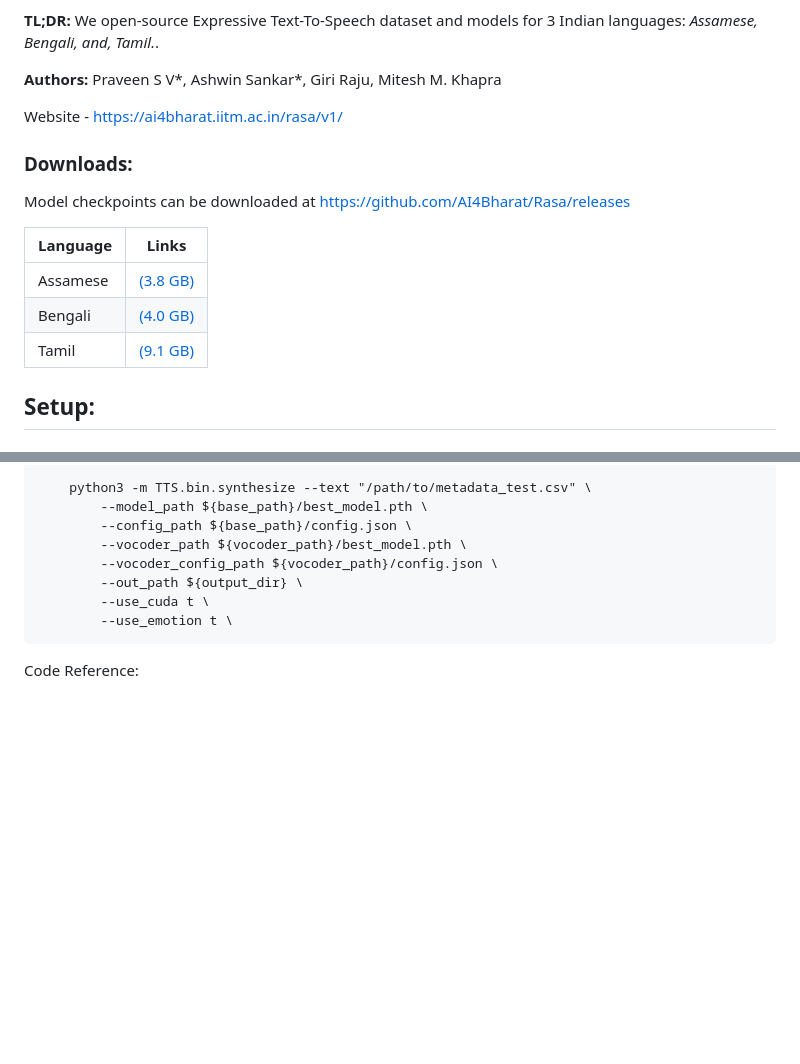
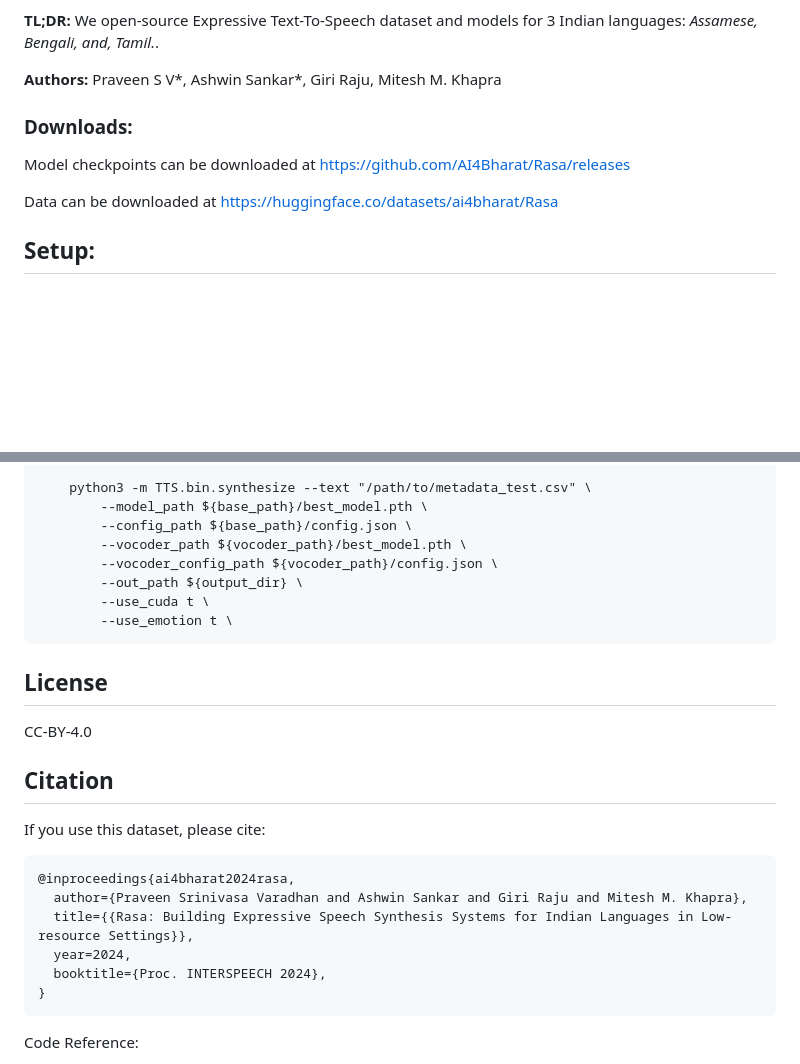
Before and after one commit to AI4Bharat/Rasa, a Markdown page: README.md, 2 parts joined by grey strips. GitHub-like rendering; blank space fills up the shorter version.

````diff
--- a/README.md
+++ b/README.md
@@ -9,18 +9,11 @@ We release Rasa, the first multilingual expressive TTS dataset for any Indian la
 
 **Authors:** Praveen S V*, Ashwin Sankar*, Giri Raju, Mitesh M. Khapra
 
-Website - https://ai4bharat.iitm.ac.in/rasa/v1/
 
 ### Downloads:
 Model checkpoints can be downloaded at https://github.com/AI4Bharat/Rasa/releases
 
-| Language | Links                                                                                            |
-|----------|--------------------------------------------------------------------------------------------------|
-| Assamese | [(3.8 GB)](https://indic-tts-public.objectstore.e2enetworks.net/data/expressive_assamese_tts_dataset.tar.gz) |
-| Bengali  | [(4.0 GB)](https://indic-tts-public.objectstore.e2enetworks.net/data/expressive_bengali_tts_dataset.tar.gz)  |
-| Tamil    | [(9.1 GB)](https://indic-tts-public.objectstore.e2enetworks.net/data/expressive_tamil_tts_dataset.zip) |
-
-
+Data can be downloaded at https://huggingface.co/datasets/ai4bharat/Rasa
 ## Setup:
 
 
@@ -68,6 +61,20 @@ The data should be formatted similar to LJSpeech. You may find the metadata alon
         --use_emotion t \
 ```
 
+## License
+CC-BY-4.0
+
+## Citation
+If you use this dataset, please cite:
+```
+@inproceedings{ai4bharat2024rasa,
+  author={Praveen Srinivasa Varadhan and Ashwin Sankar and Giri Raju and Mitesh M. Khapra},
+  title={{Rasa: Building Expressive Speech Synthesis Systems for Indian Languages in Low-resource Settings}},
+  year=2024,
+  booktitle={Proc. INTERSPEECH 2024},
+}
+```
+
 Code Reference:
 1. [https://github.com/coqui-ai/TTS](https://github.com/coqui-ai/TTS)
 2. [https://github.com/coqui-ai/Trainer](https://github.com/coqui-ai/Trainer)
````
